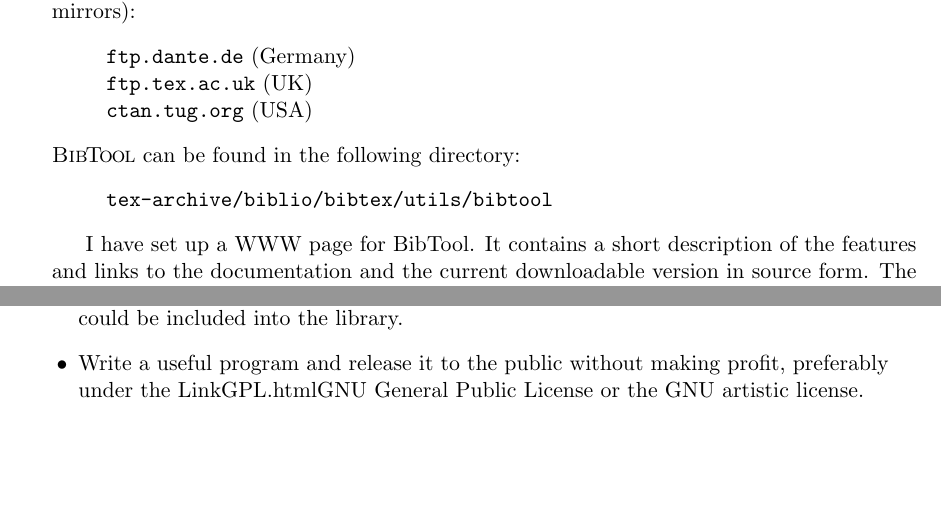
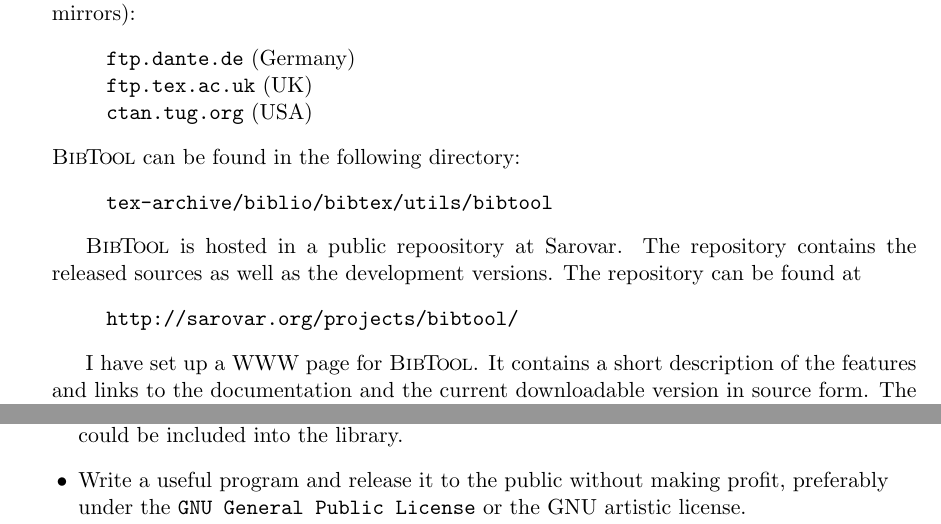
Before and after one commit to ge-ne/bibtool, a LaTeX thesis (Doc/bibtool.tex): two parts of pages 13 and 14 of 68, joined at a grey line, cut so that both start at the same text, the shorter picture padded with empty space. Compiled offline with pdfLaTeX.

Commit message:
minor improvements

```diff
--- a/Doc/bibtool.tex
+++ b/Doc/bibtool.tex
@@ -726,7 +726,14 @@
 \item \texttt{tex-archive/biblio/bibtex/utils/bibtool}
 \end{list}
 
-I have set up a WWW page for BibTool. It contains a short description of the
+\BibTool\ is hosted in a public repoository at Sarovar. The repository
+contains the released sources as well as the development versions. The
+repository can be found at
+\begin{quote}
+  \Link{http://sarovar.org/projects/bibtool/}{http://sarovar.org/projects/bibtool/}
+\end{quote}
+
+I have set up a WWW page for \BibTool. It contains a short description of the
 features and links to the documentation and the current downloadable version
 in source form. The URL is:
 
```
Also changed, not shown: Doc/bibtool.tex (8 more changed lines), 1 other file.
